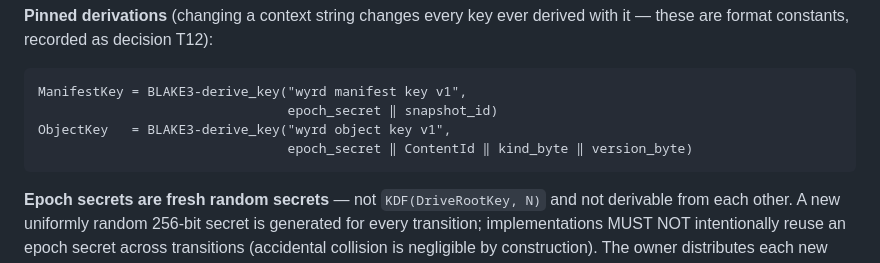
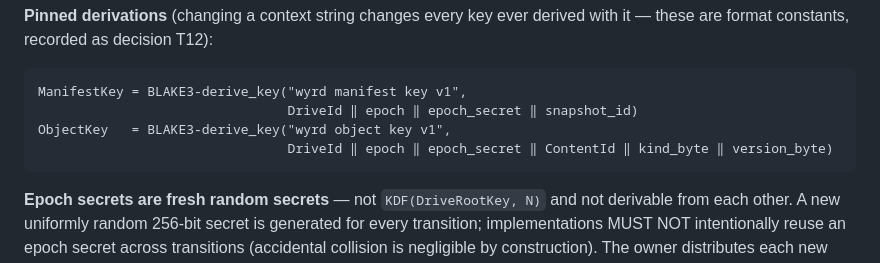
Before and after one commit to control-aesir/wyrd, a Markdown page: docs/trust.md, the part around the change. Rendered like a GitHub page.

Commit message:
docs(trust): pin DriveId and epoch in key derivation block

````diff
--- a/docs/trust.md
+++ b/docs/trust.md
@@ -179,9 +179,9 @@ derived with it — these are format constants, recorded as decision T12):
 
 ```
 ManifestKey = BLAKE3-derive_key("wyrd manifest key v1",
-                                epoch_secret ‖ snapshot_id)
+                                DriveId ‖ epoch ‖ epoch_secret ‖ snapshot_id)
 ObjectKey   = BLAKE3-derive_key("wyrd object key v1",
-                                epoch_secret ‖ ContentId ‖ kind_byte ‖ version_byte)
+                                DriveId ‖ epoch ‖ epoch_secret ‖ ContentId ‖ kind_byte ‖ version_byte)
 ```
 
 **Epoch secrets are fresh random secrets** — not `KDF(DriveRootKey, N)` and
````
